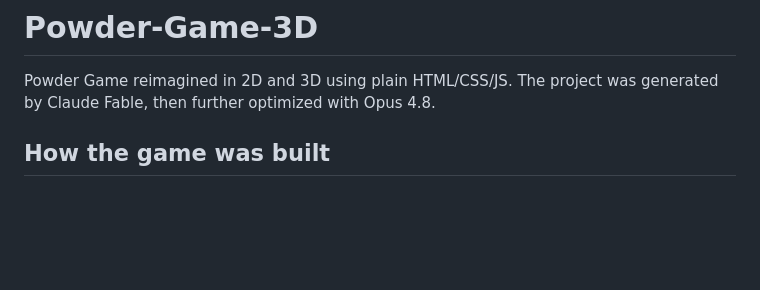
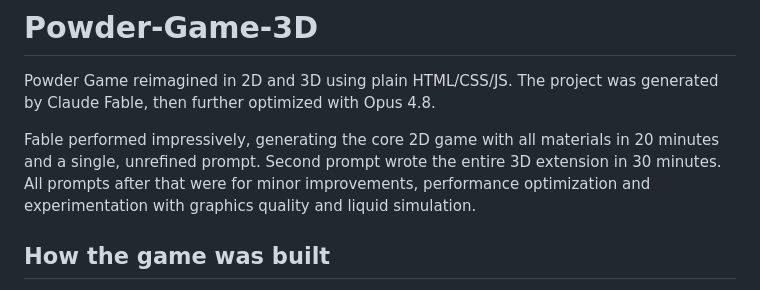
Before and after one commit to zamFe/Powder-Game-3D, a Markdown page: README.md, the part around the change. Drawn GitHub-style; blank space fills up the shorter version.

Commit message:
Update README.md
added details to how the game was prompted

```diff
--- a/README.md
+++ b/README.md
@@ -1,6 +1,9 @@
 # Powder-Game-3D
 
 Powder Game reimagined in 2D and 3D using plain HTML/CSS/JS. The project was generated by Claude Fable, then further optimized with Opus 4.8.
+
+Fable performed impressively, generating the core 2D game with all materials in 20 minutes and a single, unrefined prompt. Second prompt wrote the entire 3D extension in 30 minutes.
+All prompts after that were for minor improvements, performance optimization and experimentation with graphics quality and liquid simulation.
 
 ## How the game was built
 
```
